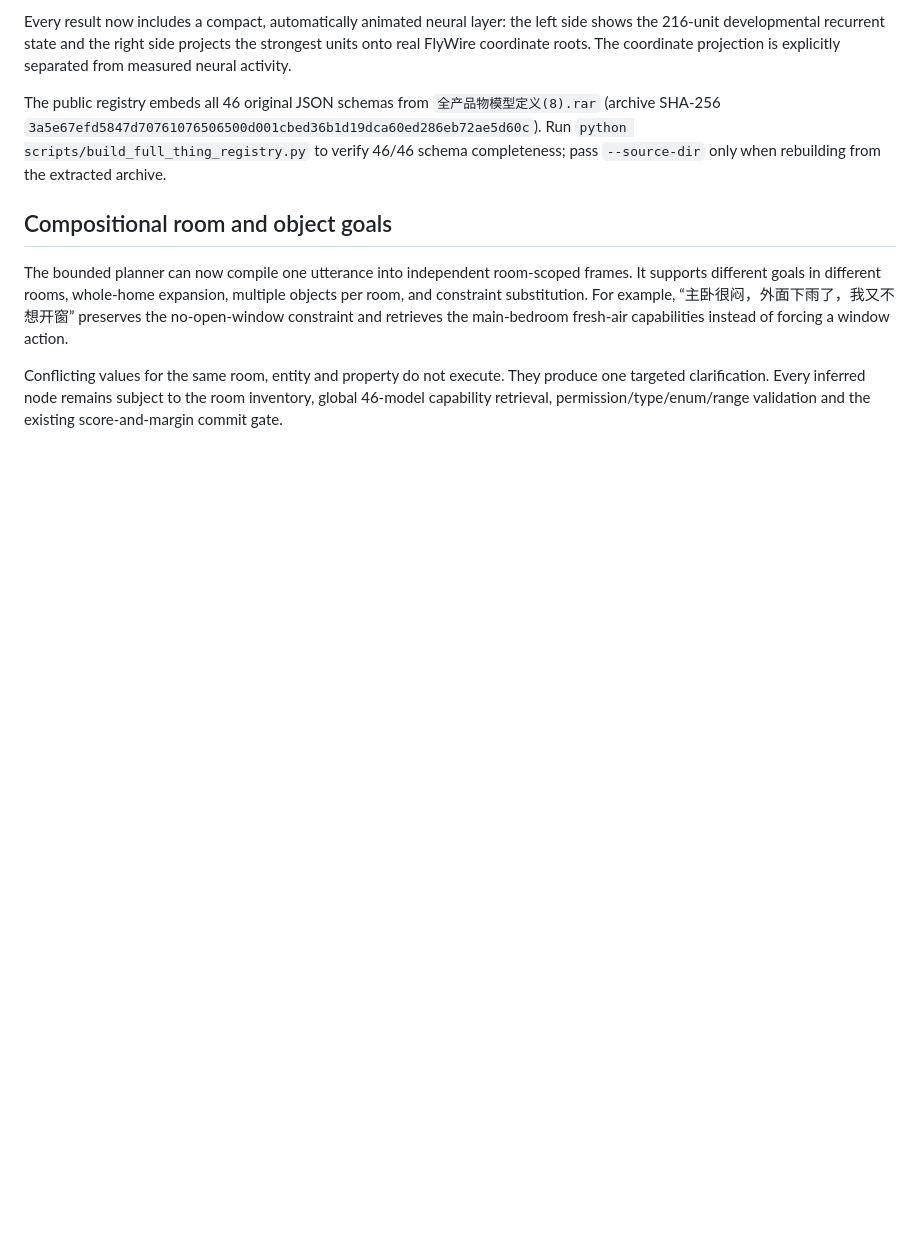
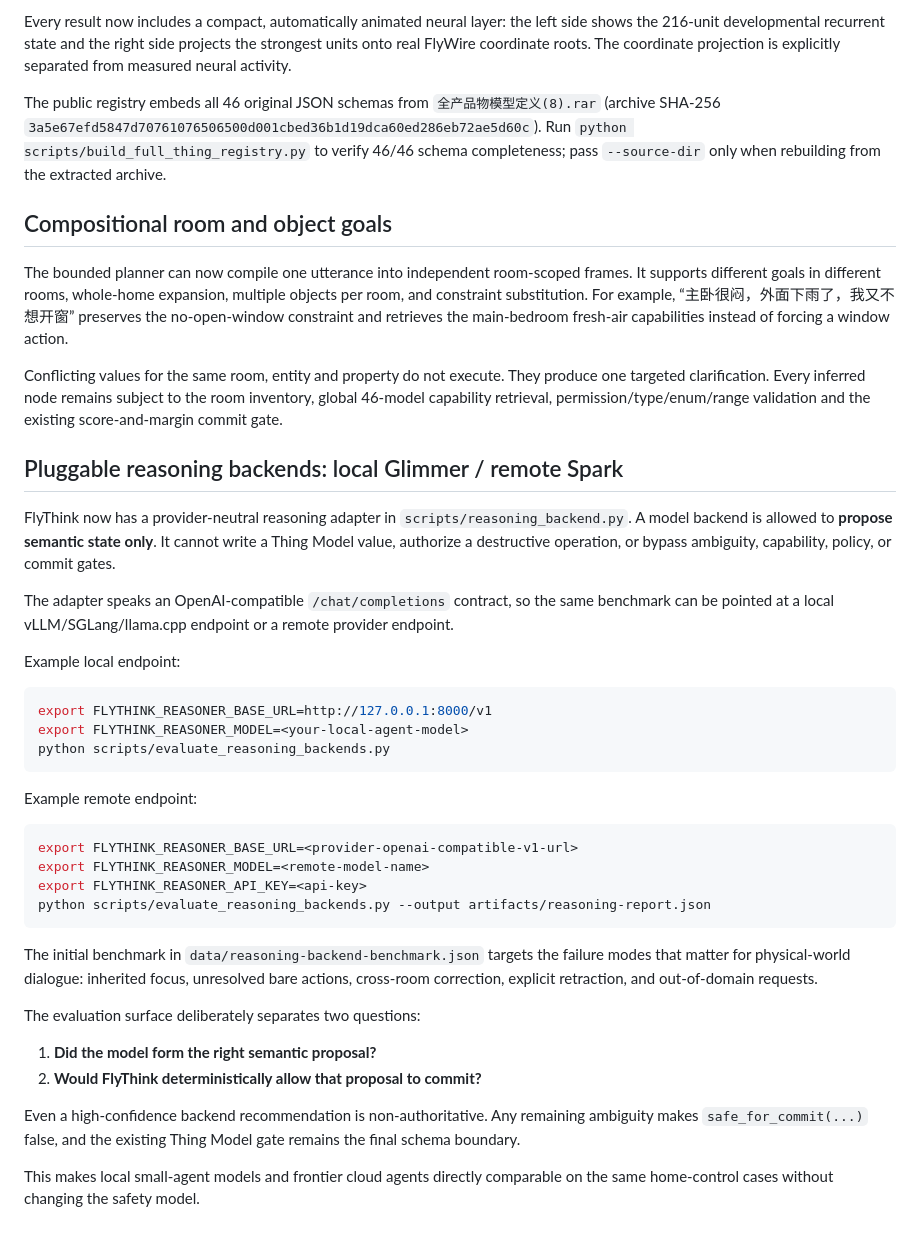
Before and after one commit to hippoley/FlyThink-Anatomy-Demo, a Markdown page: README.md, the part around the change. GitHub-like rendering; blank space fills up the shorter version.

Commit message:
docs: add local and remote reasoning backend workflow

````diff
--- a/README.md
+++ b/README.md
@@ -250,3 +250,49 @@ The public registry embeds all 46 original JSON schemas from `全产品物模型
 The bounded planner can now compile one utterance into independent room-scoped frames. It supports different goals in different rooms, whole-home expansion, multiple objects per room, and constraint substitution. For example, “主卧很闷，外面下雨了，我又不想开窗” preserves the no-open-window constraint and retrieves the main-bedroom fresh-air capabilities instead of forcing a window action.
 
 Conflicting values for the same room, entity and property do not execute. They produce one targeted clarification. Every inferred node remains subject to the room inventory, global 46-model capability retrieval, permission/type/enum/range validation and the existing score-and-margin commit gate.
+
+
+## Pluggable reasoning backends: local Glimmer / remote Spark
+
+FlyThink now has a provider-neutral reasoning adapter in `scripts/reasoning_backend.py`.
+A model backend is allowed to **propose semantic state only**. It cannot write a
+Thing Model value, authorize a destructive operation, or bypass ambiguity,
+capability, policy, or commit gates.
+
+The adapter speaks an OpenAI-compatible `/chat/completions` contract, so the
+same benchmark can be pointed at a local vLLM/SGLang/llama.cpp endpoint or a
+remote provider endpoint.
+
+Example local endpoint:
+
+```bash
+export FLYTHINK_REASONER_BASE_URL=http://127.0.0.1:8000/v1
+export FLYTHINK_REASONER_MODEL=<your-local-agent-model>
+python scripts/evaluate_reasoning_backends.py
+```
+
+Example remote endpoint:
+
+```bash
+export FLYTHINK_REASONER_BASE_URL=<provider-openai-compatible-v1-url>
+export FLYTHINK_REASONER_MODEL=<remote-model-name>
+export FLYTHINK_REASONER_API_KEY=<api-key>
+python scripts/evaluate_reasoning_backends.py --output artifacts/reasoning-report.json
+```
+
+The initial benchmark in `data/reasoning-backend-benchmark.json` targets the
+failure modes that matter for physical-world dialogue: inherited focus,
+unresolved bare actions, cross-room correction, explicit retraction, and
+out-of-domain requests.
+
+The evaluation surface deliberately separates two questions:
+
+1. **Did the model form the right semantic proposal?**
+2. **Would FlyThink deterministically allow that proposal to commit?**
+
+Even a high-confidence backend recommendation is non-authoritative. Any
+remaining ambiguity makes `safe_for_commit(...)` false, and the existing
+Thing Model gate remains the final schema boundary.
+
+This makes local small-agent models and frontier cloud agents directly
+comparable on the same home-control cases without changing the safety model.
````
